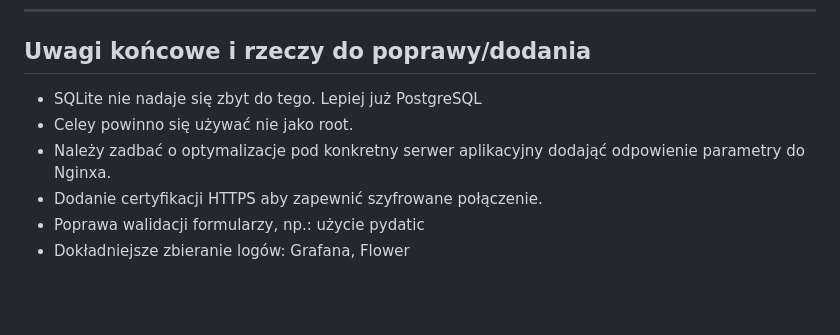
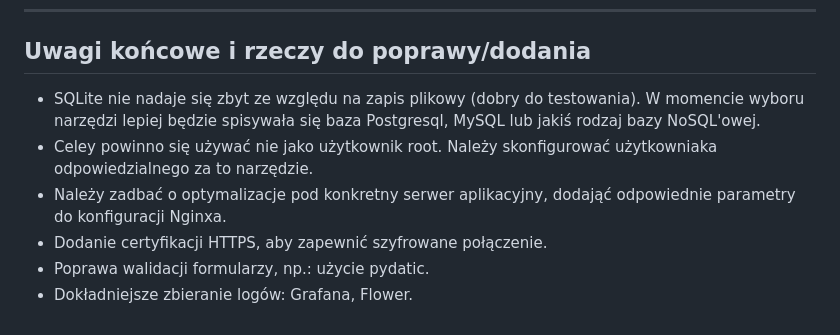
Before and after one commit to binthon/Webservers, a Markdown page: README.md, the part around the change. Drawn GitHub-style; blank space fills up the shorter version.

```diff
--- a/README.md
+++ b/README.md
@@ -177,9 +177,9 @@ docker network ls # lista sieci
 
 ## Uwagi końcowe i rzeczy do poprawy/dodania
 
-* SQLite nie nadaje się zbyt do tego. Lepiej już PostgreSQL
-* Celey powinno się używać nie jako root.
-* Należy zadbać o optymalizacje pod konkretny serwer aplikacyjny dodająć odpowienie parametry do Nginxa.
-* Dodanie certyfikacji HTTPS aby zapewnić szyfrowane połączenie.
-* Poprawa walidacji formularzy, np.: użycie pydatic
-* Dokładniejsze zbieranie logów: Grafana, Flower
+* SQLite nie nadaje się zbyt ze względu na zapis plikowy (dobry do testowania). W momencie wyboru narzędzi lepiej będzie spisywała się baza Postgresql, MySQL lub jakiś rodzaj bazy NoSQL'owej.
+* Celey powinno się używać nie jako użytkownik root. Należy skonfigurować użytkowniaka odpowiedzialnego za to narzędzie.
+* Należy zadbać o optymalizacje pod konkretny serwer aplikacyjny, dodająć odpowiednie parametry do konfiguracji Nginxa.
+* Dodanie certyfikacji HTTPS, aby zapewnić szyfrowane połączenie.
+* Poprawa walidacji formularzy, np.: użycie pydatic.
+* Dokładniejsze zbieranie logów: Grafana, Flower.
```
